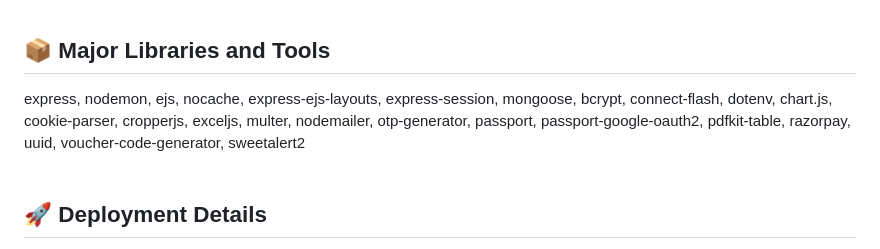
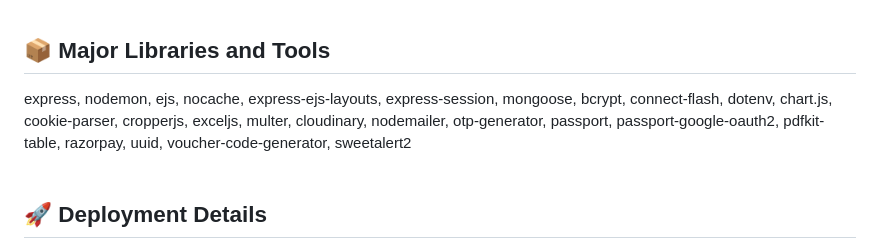
Before and after one commit to Aravind-Mohan-Sree/PUZZLE-BOX---ECOM, a Markdown page: README.md, the part around the change. Drawn GitHub-style.

```diff
--- a/README.md
+++ b/README.md
@@ -72,7 +72,7 @@ Local signup with OTP verification (via Nodemailer)<br><br>
 
 ## 📦 Major Libraries and Tools
 
-express, nodemon, ejs, nocache, express-ejs-layouts, express-session, mongoose, bcrypt, connect-flash, dotenv, chart.js, cookie-parser, cropperjs, exceljs, multer, nodemailer, otp-generator, passport, passport-google-oauth2, pdfkit-table, razorpay, uuid, voucher-code-generator, sweetalert2<br><br>
+express, nodemon, ejs, nocache, express-ejs-layouts, express-session, mongoose, bcrypt, connect-flash, dotenv, chart.js, cookie-parser, cropperjs, exceljs, multer, cloudinary, nodemailer, otp-generator, passport, passport-google-oauth2, pdfkit-table, razorpay, uuid, voucher-code-generator, sweetalert2<br><br>
 
 ## 🚀 Deployment Details
 
```
